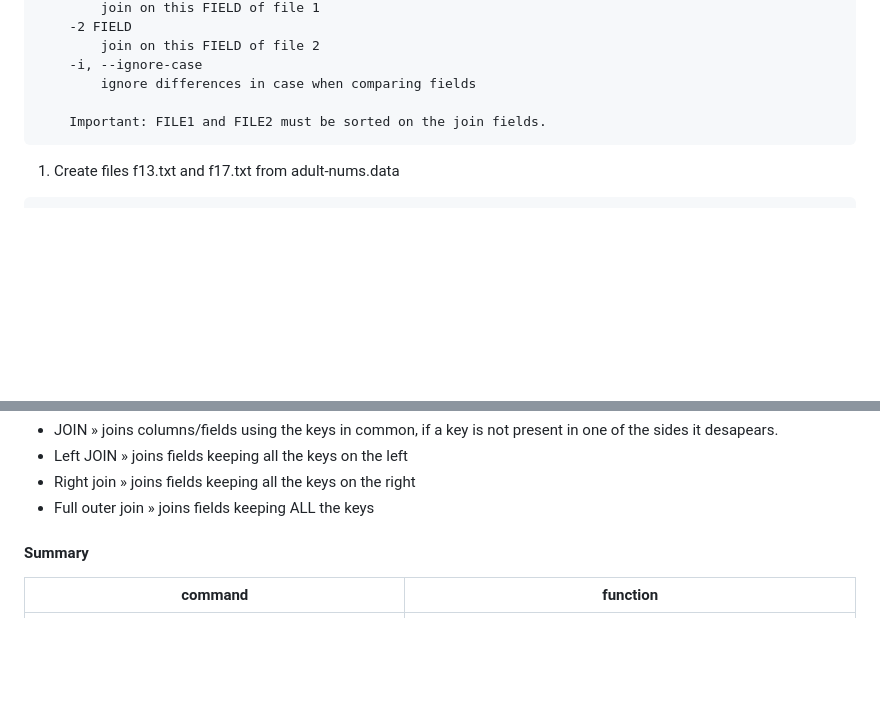
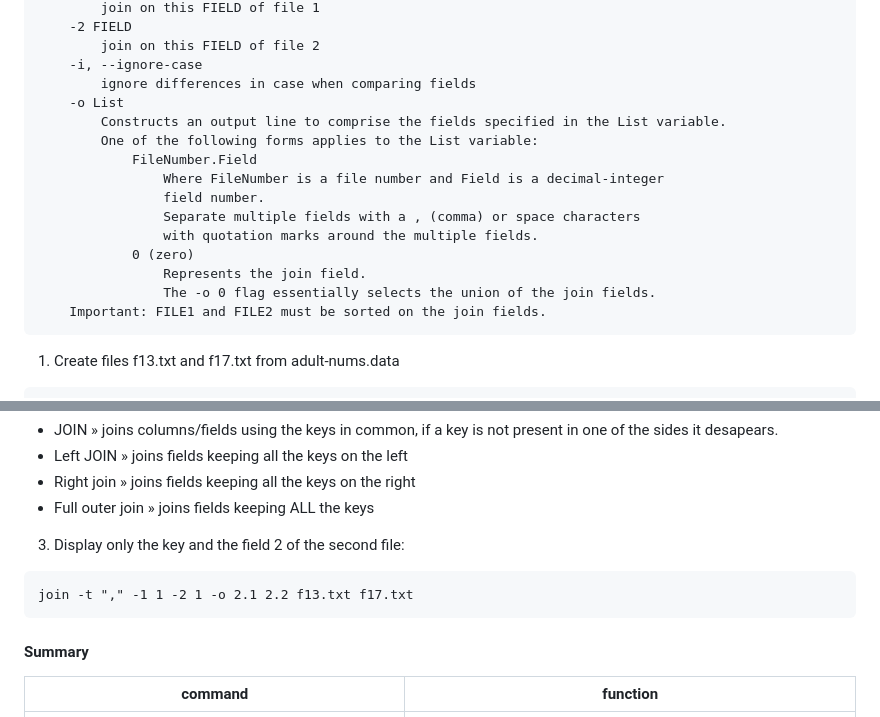
Before and after one commit to Deya-B/Linux_Python_DB, a Markdown page: Linux/1_Linux_Commands.md, 2 parts joined by grey strips. Rendered like a GitHub page; blank space fills up the shorter version.

````diff
--- a/Linux/1_Linux_Commands.md
+++ b/Linux/1_Linux_Commands.md
@@ -953,7 +953,17 @@ DESCRIPTION
         join on this FIELD of file 2
     -i, --ignore-case
         ignore differences in case when comparing fields
-
+    -o List
+		Constructs an output line to comprise the fields specified in the List variable.
+		One of the following forms applies to the List variable:
+			FileNumber.Field
+				Where FileNumber is a file number and Field is a decimal-integer
+				field number.
+				Separate multiple fields with a , (comma) or space characters
+				with quotation marks around the multiple fields.
+			0 (zero)
+				Represents the join field.
+				The -o 0 flag essentially selects the union of the join fields.
     Important: FILE1 and FILE2 must be sorted on the join fields.
 ```
 1. Create files f13.txt and f17.txt from adult-nums.data
@@ -979,6 +989,10 @@ join -t "," -1 1 -2 1 -a 1 f13.txt f17.txt
 - Right join » joins fields keeping all the keys on the right
 - Full outer join » joins fields keeping ALL the keys
 
+3. Display only the key and the field 2 of the second file:
+```Nushell
+join -t "," -1 1 -2 1 -o 2.1 2.2 f13.txt f17.txt
+```
 
 #### Summary <a name="summary"></a>
 | command | function |
````
